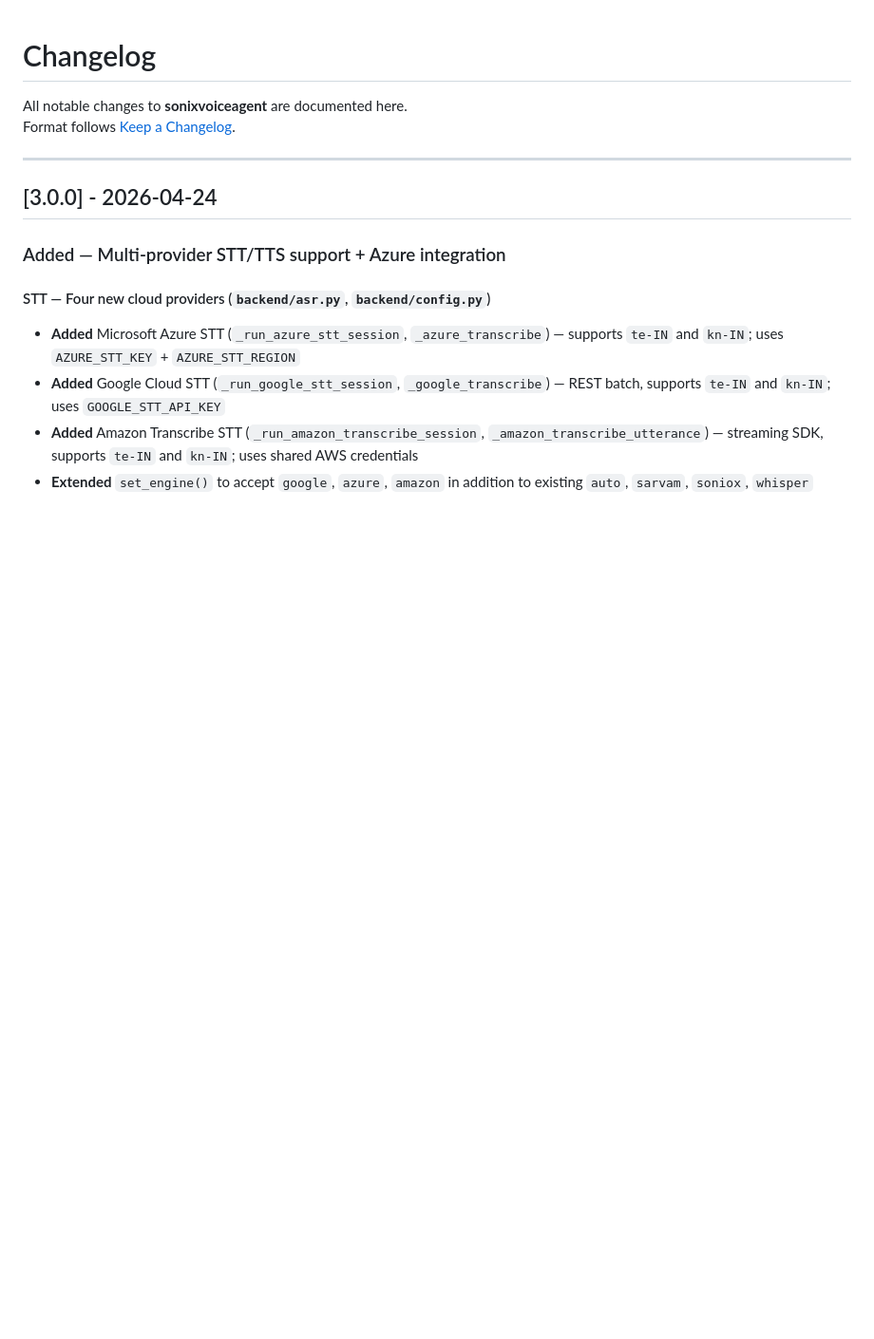
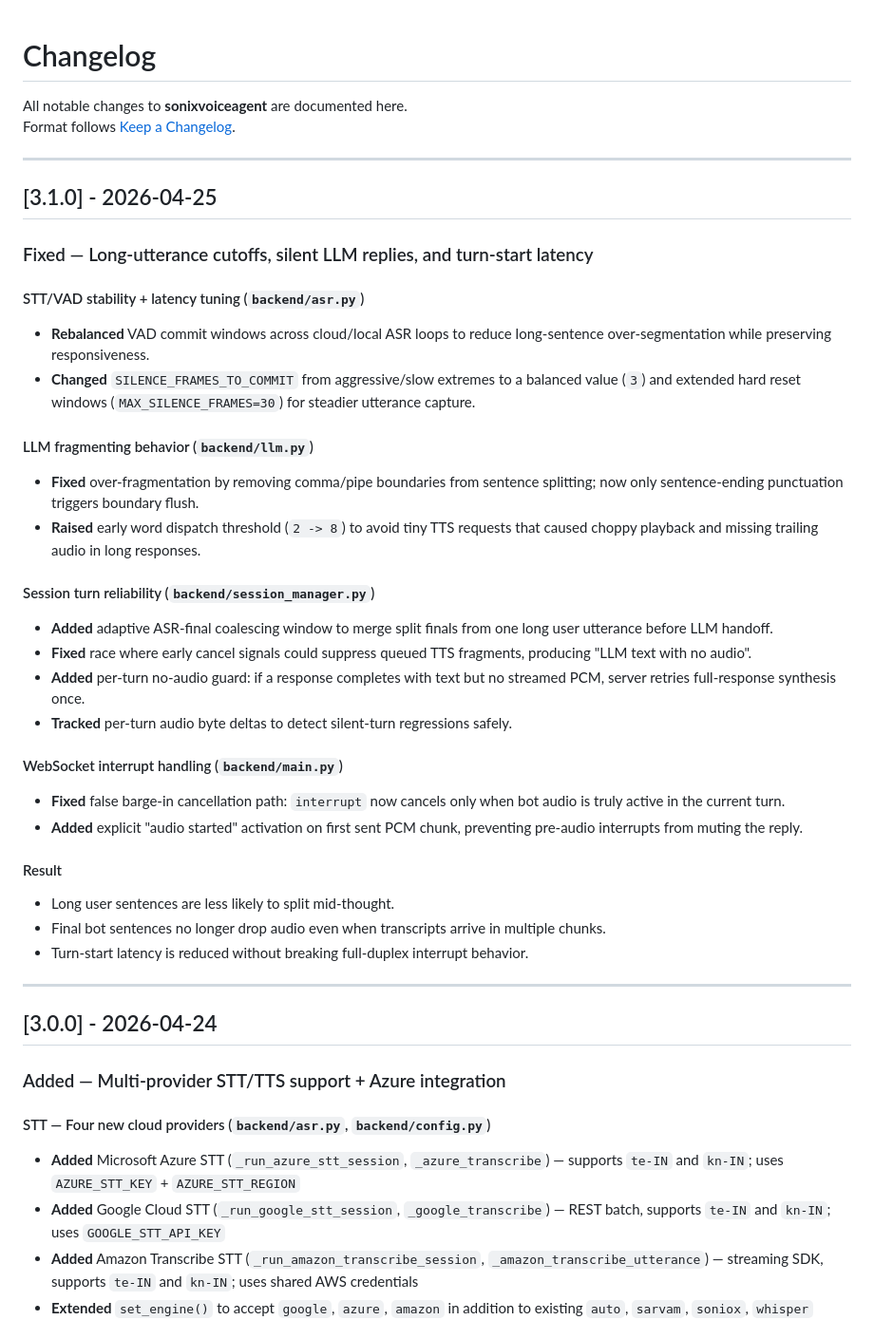
Before and after one commit to Raghavendraqbox/sonixvoiceagent, a Markdown page: CHANGELOG.md, the part around the change. Shown at 95% size. Drawn GitHub-style; blank space fills up the shorter version.

Commit message:
docs: add 3.1.0 voice reliability changelog
Document long-utterance stability fixes, interrupt race handling updates, and latency tuning changes delivered in the backend voice pipeline.

Made-with: Cursor

```diff
--- a/CHANGELOG.md
+++ b/CHANGELOG.md
@@ -2,6 +2,35 @@
 
 All notable changes to **sonixvoiceagent** are documented here.
 Format follows [Keep a Changelog](https://keepachangelog.com/en/1.0.0/).
+
+---
+
+## [3.1.0] - 2026-04-25
+
+### Fixed — Long-utterance cutoffs, silent LLM replies, and turn-start latency
+
+#### STT/VAD stability + latency tuning (`backend/asr.py`)
+- **Rebalanced** VAD commit windows across cloud/local ASR loops to reduce long-sentence over-segmentation while preserving responsiveness.
+- **Changed** `SILENCE_FRAMES_TO_COMMIT` from aggressive/slow extremes to a balanced value (`3`) and extended hard reset windows (`MAX_SILENCE_FRAMES=30`) for steadier utterance capture.
+
+#### LLM fragmenting behavior (`backend/llm.py`)
+- **Fixed** over-fragmentation by removing comma/pipe boundaries from sentence splitting; now only sentence-ending punctuation triggers boundary flush.
+- **Raised** early word dispatch threshold (`2 -> 8`) to avoid tiny TTS requests that caused choppy playback and missing trailing audio in long responses.
+
+#### Session turn reliability (`backend/session_manager.py`)
+- **Added** adaptive ASR-final coalescing window to merge split finals from one long user utterance before LLM handoff.
+- **Fixed** race where early cancel signals could suppress queued TTS fragments, producing "LLM text with no audio".
+- **Added** per-turn no-audio guard: if a response completes with text but no streamed PCM, server retries full-response synthesis once.
+- **Tracked** per-turn audio byte deltas to detect silent-turn regressions safely.
+
+#### WebSocket interrupt handling (`backend/main.py`)
+- **Fixed** false barge-in cancellation path: `interrupt` now cancels only when bot audio is truly active in the current turn.
+- **Added** explicit "audio started" activation on first sent PCM chunk, preventing pre-audio interrupts from muting the reply.
+
+#### Result
+- Long user sentences are less likely to split mid-thought.
+- Final bot sentences no longer drop audio even when transcripts arrive in multiple chunks.
+- Turn-start latency is reduced without breaking full-duplex interrupt behavior.
 
 ---
 
```
